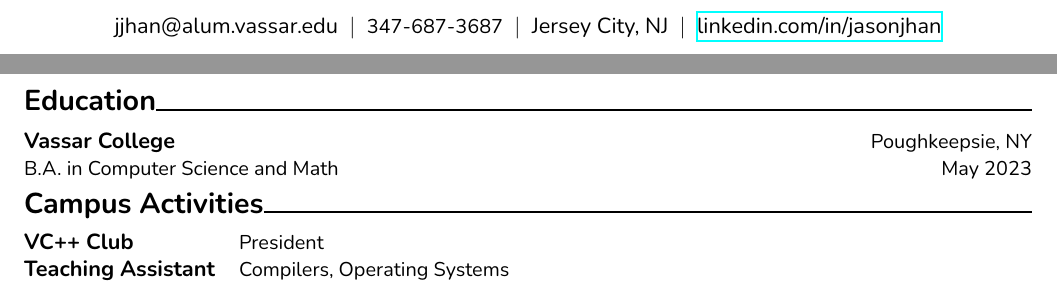
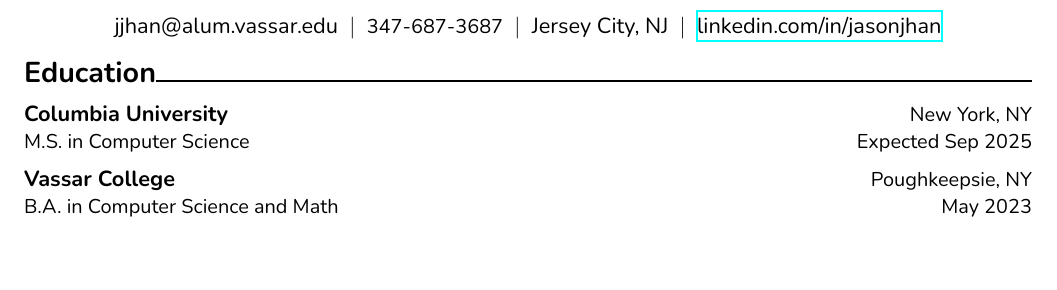
Before and after one commit to jason5122/resume, a LaTeX CV (Resume_Jason_Han.tex): two parts of the page before the commit and part of the page after it, the two joined at a grey line, cut so that both start at the same text. Compiled offline with XeLaTeX.

Commit message:
Add Columbia MSCS; remove Campus Activities

```diff
--- a/Resume_Jason_Han.tex
+++ b/Resume_Jason_Han.tex
@@ -39,6 +39,14 @@
 {jjhan@alum.vassar.edu ~$\vert$~ {\small 347-687-3687} ~$\vert$~ Jersey City, NJ ~$\vert$~ \href{https://www.linkedin.com/in/jasonjhan/}{linkedin.com/in/jasonjhan} \par}}
 
 \vskip 1em
+
+\begin{resumesection}{Education}
+  \resumeentry{Columbia University}{New York, NY}{M.S. in Computer Science}{Expected Sep 2025}
+
+  \vskip 0.5em
+
+  \resumeentry{Vassar College}{Poughkeepsie, NY}{B.A. in Computer Science and Math}{May 2023}
+\end{resumesection}
 
 \begin{resumesection}{Work Experience}
   \resumeentry{IBM Watson}{May 2022 -- Aug 2022}{Back-End SDE Intern}{Boston, MA}
@@ -84,15 +92,11 @@
   \end{tabular}
 \end{resumesection}
 
-\begin{resumesection}{Education}
-  \resumeentry{Vassar College}{Poughkeepsie, NY}{B.A. in Computer Science and Math}{May 2023}
-\end{resumesection}
-
-\begin{resumesection}{Campus Activities}
-  \begin{tabular}{@{}ll}
-    \textbf{VC++ Club}          & {\small President}                    \\
-    \textbf{Teaching Assistant} & {\small Compilers, Operating Systems}
-  \end{tabular}
-\end{resumesection}
+% \begin{resumesection}{Campus Activities}
+%   \begin{tabular}{@{}ll}
+%     \textbf{VC++ Club}          & {\small President}                    \\
+%     \textbf{Teaching Assistant} & {\small Compilers, Operating Systems}
+%   \end{tabular}
+% \end{resumesection}
 
 \end{document}
```
